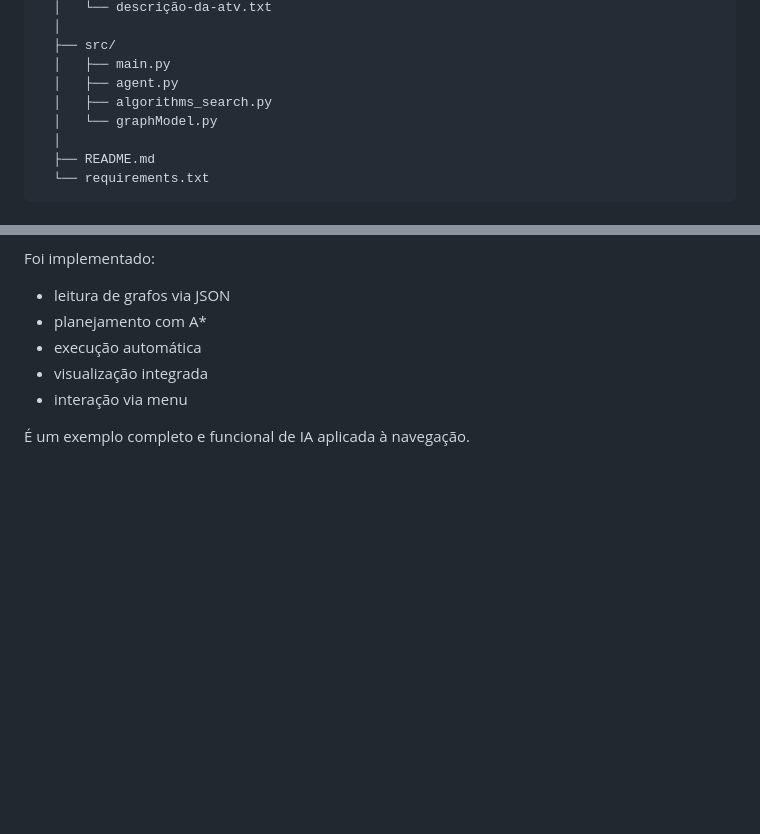
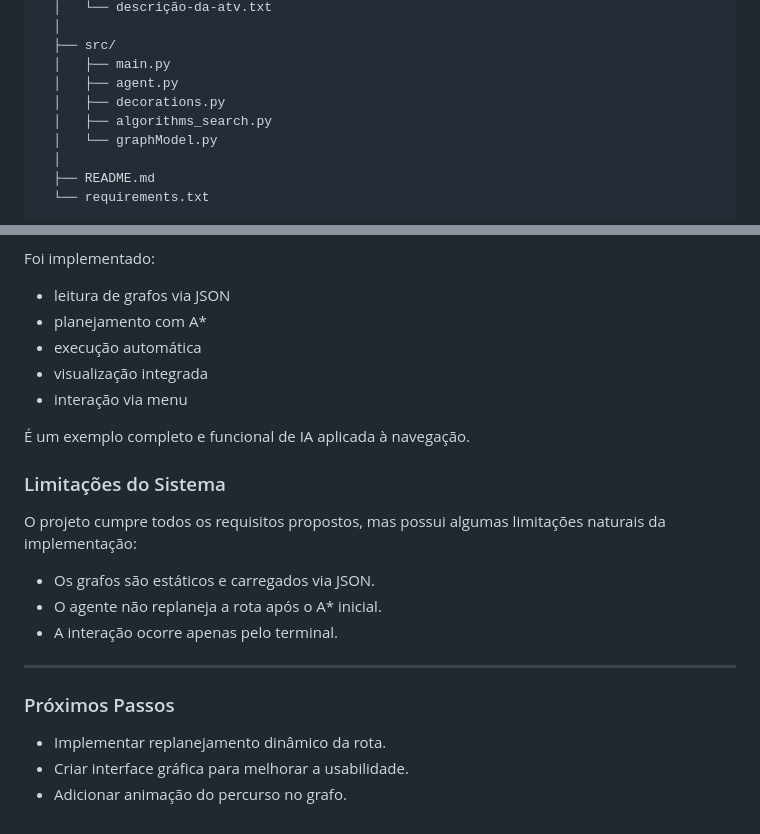
Before and after one commit to MrErykCardoso/ATV-Agentes-objetivo, a Markdown page: README.md, 2 parts joined by grey strips. Drawn GitHub-style; blank space fills up the shorter version.

Commit message:
Update README with system limitations and next steps
Added limitations and next steps sections to README.

```diff
--- a/README.md
+++ b/README.md
@@ -114,6 +114,7 @@ Tudo isso utilizando:
   ├── src/
   │   ├── main.py
   │   ├── agent.py
+  │   ├── decorations.py
   │   ├── algorithms_search.py
   │   └── graphModel.py
   │
@@ -264,3 +265,19 @@ Foi implementado:
 * interação via menu
 
 É um exemplo completo e funcional de IA aplicada à navegação.
+
+### Limitações do Sistema
+
+O projeto cumpre todos os requisitos propostos, mas possui algumas limitações naturais da implementação:
+
+- Os grafos são estáticos e carregados via JSON.
+- O agente não replaneja a rota após o A* inicial.
+- A interação ocorre apenas pelo terminal.
+
+---
+
+### Próximos Passos
+
+- Implementar replanejamento dinâmico da rota.
+- Criar interface gráfica para melhorar a usabilidade.
+- Adicionar animação do percurso no grafo.
```
